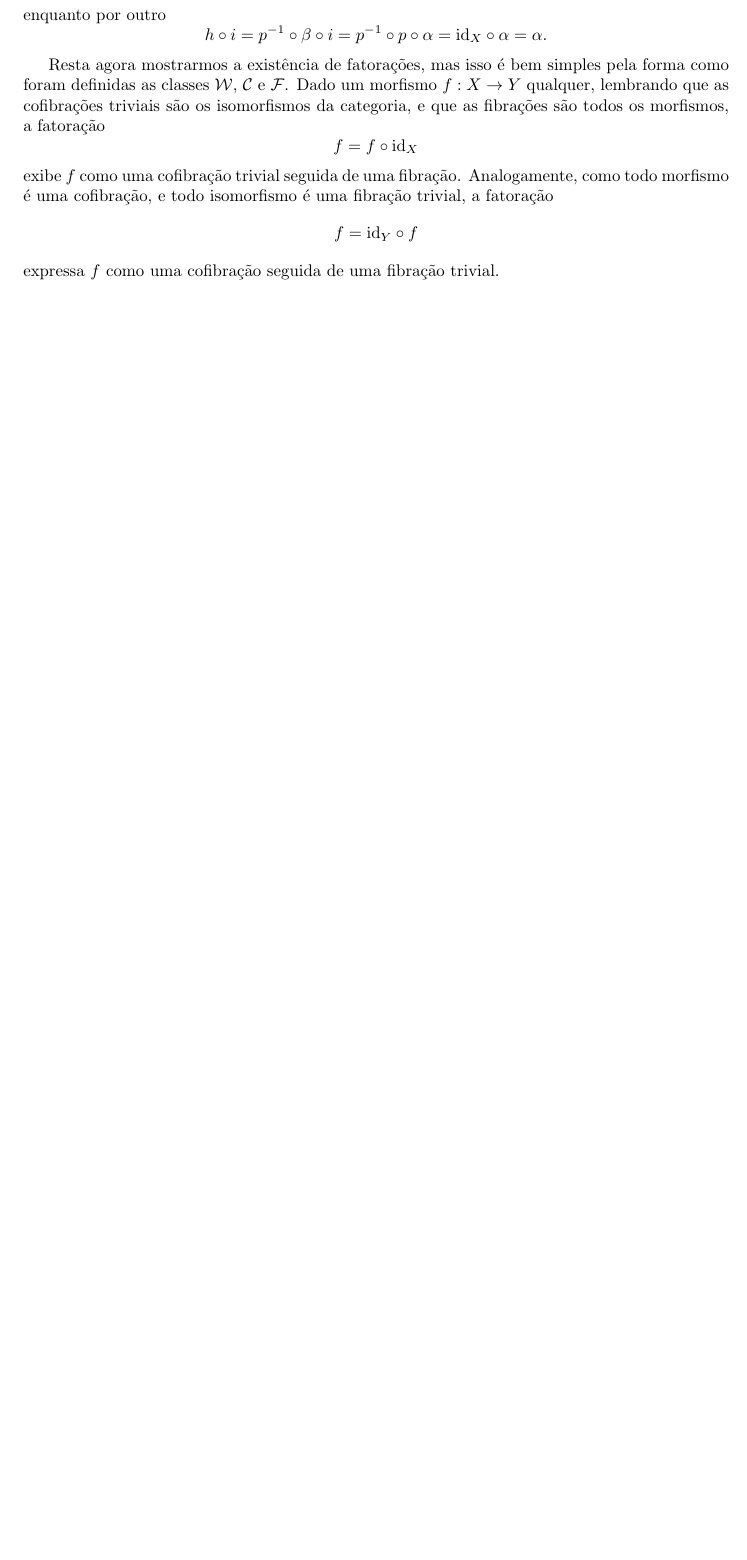
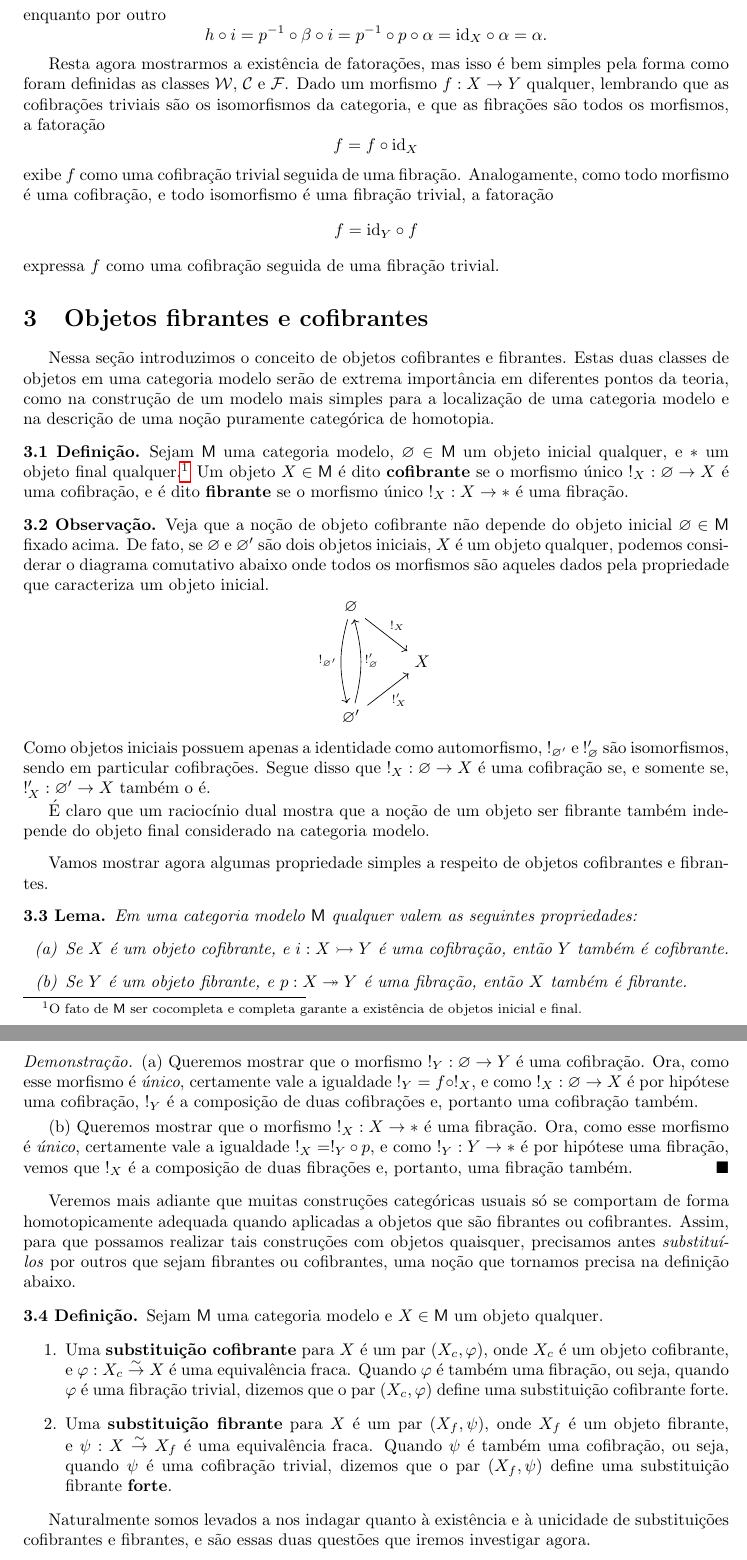
Before and after one commit to edmuuun/teoria-de-homotopia, a LaTeX document (main.tex): part of page 21 of 21 before the commit and two parts of pages 21 and 22 of 22 after it, the two joined at a grey line, cut so that both start at the same text, the shorter picture padded with empty space. Compiled offline with pdfLaTeX.

Commit message:
Substituições/aproximações. Comecei a escrever uma seção a respeito de objetos fibrantes e cofibrantes e também substituições fibrantes e cofibrantes em categorias de modelos.

```diff
--- a/main.tex
+++ b/main.tex
@@ -1602,7 +1602,70 @@ Em todos os exemplos úteis e relevantes de categorias modelo, a verificação d
   expressa $f$ como uma cofibração seguida de uma fibração trivial.
 \end{exem}
 
-
+\section{Objetos fibrantes e cofibrantes}
+
+Nessa seção introduzimos o conceito de objetos cofibrantes e fibrantes.
+Estas duas classes de objetos em uma categoria modelo serão de extrema importância em diferentes pontos da teoria, como na construção de um modelo mais simples para a localização de uma categoria modelo e na descrição de uma noção puramente categórica de homotopia.
+
+\begin{defin}
+  Sejam $\mathsf{M}$ uma categoria modelo, $\varnothing \in \mathsf{M}$ um objeto inicial qualquer, e $*$ um objeto final qualquer.\footnote{O fato de $\mathsf{M}$ ser cocompleta e completa garante a existência de objetos inicial e final.} Um objeto $X \in \mathsf{M}$ é dito \textbf{cofibrante} se o morfismo único $!_{X}: \varnothing \to X$ é uma cofibração, e é dito \textbf{fibrante} se o morfismo único $!_{X}: X \to *$ é uma fibração.
+\end{defin}
+
+\begin{obs}\label{obs:cofibrante_fibrante_independe_objeto_inicial_final}
+  Veja que a noção de objeto cofibrante não depende do objeto inicial $\varnothing \in \mathsf{M}$ fixado acima.
+  De fato, se $\varnothing$ e $\varnothing'$ são dois objetos iniciais, $X$ é um objeto qualquer, podemos considerar o diagrama comutativo abaixo onde todos os morfismos são aqueles dados pela propriedade que caracteriza um objeto inicial.
+  \begin{displaymath}
+    \begin{tikzcd}
+      \varnothing
+      \arrow[rd, "!_{X}"]
+      \arrow[dd, bend right=15, "!_{\varnothing'}" swap]
+      \\ & X
+      \\ \varnothing'
+      \arrow[ru, "!'_{X}" swap]
+      \arrow[uu, bend right=15, "!'_{\varnothing}" swap]
+    \end{tikzcd}
+  \end{displaymath}
+  Como objetos iniciais possuem apenas a identidade como automorfismo, $!_{\varnothing'}$ e $!'_{\varnothing}$ são isomorfismos, sendo em particular cofibrações.
+  Segue disso que $!_{X}: \varnothing \to X$ é uma cofibração se, e somente se, $!'_{X}: \varnothing' \to X$ também o é.
+
+  É claro que um raciocínio dual mostra que a noção de um objeto ser fibrante também independe do objeto final considerado na categoria modelo.
+\end{obs}
+
+Vamos mostrar agora algumas propriedade simples a respeito de objetos cofibrantes e fibrantes.
+
+\begin{lema}
+  Em uma categoria modelo $\mathsf{M}$ qualquer valem as seguintes propriedades:
+  \begin{enumerate}
+  \item[(a)] Se $X$ é um objeto cofibrante, e $i: X \cofib Y$ é uma cofibração, então $Y$ também é cofibrante.
+
+  \item[(b)] Se $Y$ é um objeto fibrante, e $p: X \fib Y$ é uma fibração, então $X$ também é fibrante.
+  \end{enumerate}
+\end{lema}
+
+\begin{proof}
+  (a) Queremos mostrar que o morfismo $!_{Y}: \varnothing \to Y$ é uma cofibração.
+  Ora, como esse morfismo é \emph{único}, certamente vale a igualdade $!_{Y} = f \circ !_{X}$, e como $!_{X}: \varnothing \to X$ é por hipótese uma cofibração, $!_{Y}$ é a composição de duas cofibrações e, portanto uma cofibração também.
+
+  \smallskip
+  (b) Queremos mostrar que o morfismo $!_{X}: X \to *$ é uma fibração.
+  Ora, como esse morfismo é \emph{único}, certamente vale a igualdade $!_{X} = !_{Y} \circ p$, e como $!_{Y}: Y \to *$ é por hipótese uma fibração, vemos que $!_{X}$ é a composição de duas fibrações e, portanto, uma fibração também.
+\end{proof}
+
+Veremos mais adiante que muitas construções categóricas usuais só se comportam de forma homotopicamente adequada quando aplicadas a objetos que são fibrantes ou cofibrantes.
+Assim, para que possamos realizar tais construções com objetos quaisquer, precisamos antes \emph{substituí-los} por outros que sejam fibrantes ou cofibrantes, uma noção que tornamos precisa na definição abaixo.
+
+\begin{defin}
+  Sejam $\mathsf{M}$ uma categoria modelo e $X \in \mathsf{M}$ um objeto qualquer.
+  \begin{enumerate}
+  \item Uma \textbf{substituição cofibrante} para $X$ é um par $(X_{c},\varphi)$, onde $X_{c}$ é um objeto cofibrante, e $\varphi: X_{c} \overset{\sim}{\to} X$ é uma equivalência fraca.
+    Quando $\varphi$ é também uma fibração, ou seja, quando $\varphi$ é uma fibração trivial, dizemos que o par $(X_{c},\varphi)$ define uma substituição cofibrante forte.
+
+  \item Uma \textbf{substituição fibrante} para $X$ é um par $(X_{f},\psi)$, onde $X_{f}$ é um objeto fibrante, e $\psi: X \overset{\sim}{\to} X_{f}$ é uma equivalência fraca.
+    Quando $\psi$ é também uma cofibração, ou seja, quando $\psi$ é uma cofibração trivial, dizemos que o par $(X_{f},\psi)$ define uma substituição fibrante \textbf{forte}.
+  \end{enumerate}
+\end{defin}
+
+Naturalmente somos levados a nos indagar quanto à existência e à unicidade de substituições cofibrantes e fibrantes, e são essas duas questões que iremos investigar agora.
 
 \end{document}
 
```
Also changed, not shown: main.pdf.
